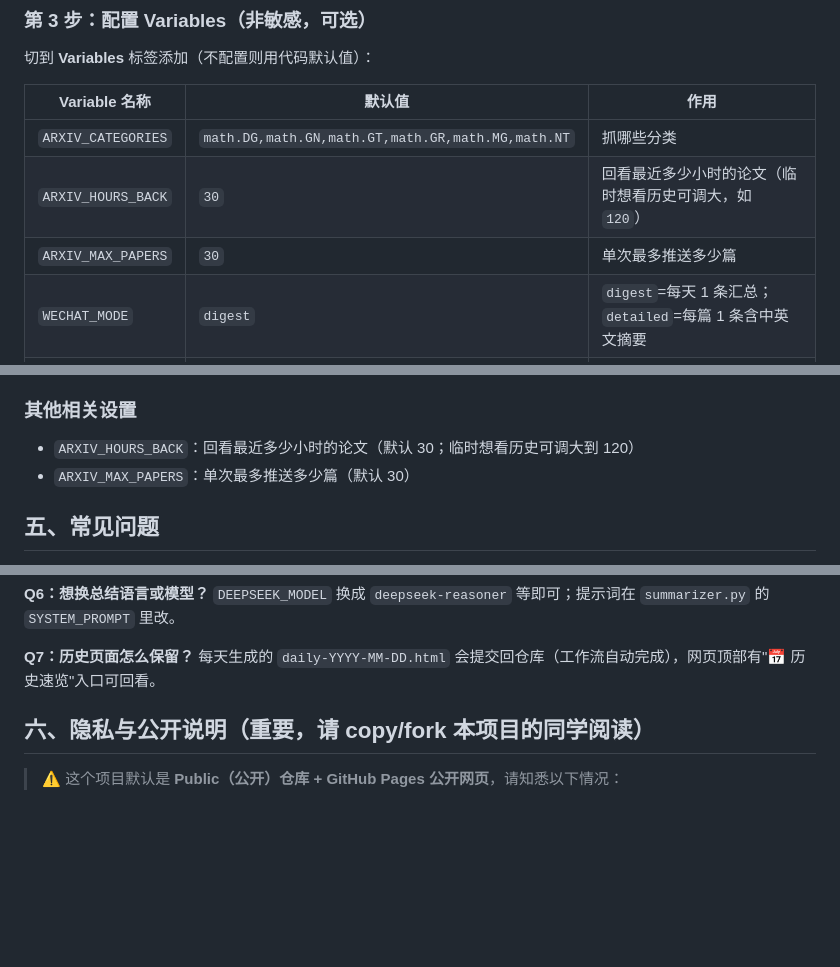
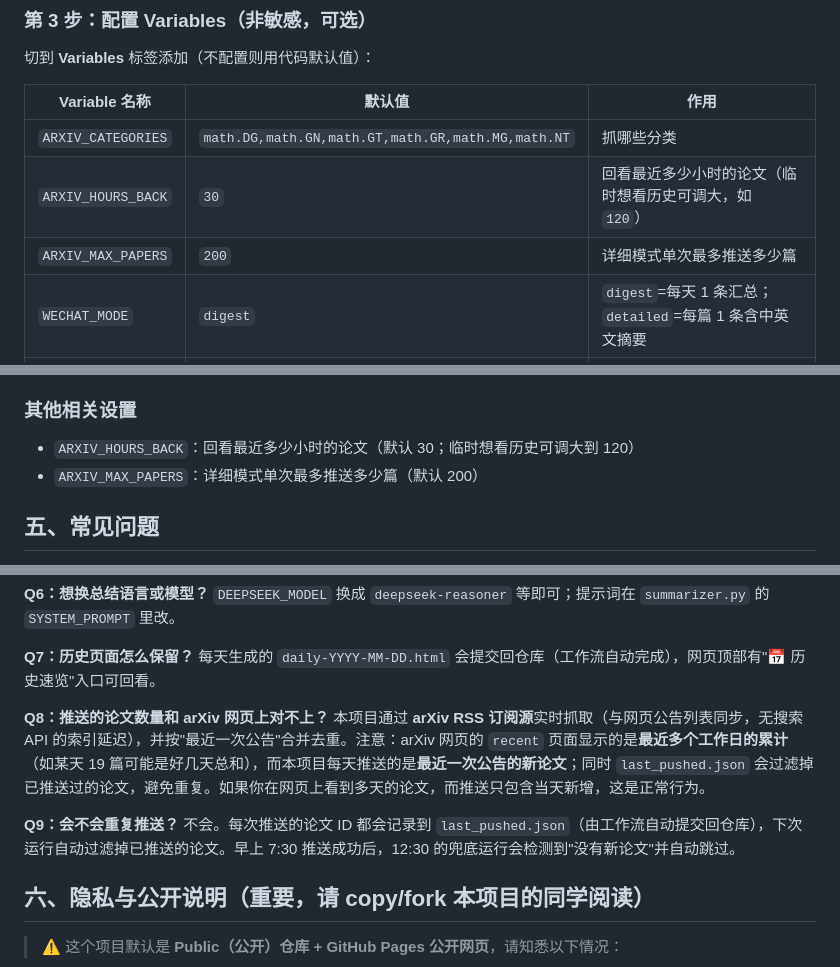
Before and after one commit to JiangZhexin/arxiv-daily-wechat, a Markdown page: README.md, 3 parts joined by grey strips. GitHub-like rendering; blank space fills up the shorter version.

Commit message:
docs: README 更新（RSS 抓取说明、默认值200、FAQ）

```diff
--- a/README.md
+++ b/README.md
@@ -113,7 +113,7 @@ git push -u origin main
 |---|---|---|
 | `ARXIV_CATEGORIES` | `math.DG,math.GN,math.GT,math.GR,math.MG,math.NT` | 抓哪些分类 |
 | `ARXIV_HOURS_BACK` | `30` | 回看最近多少小时的论文（临时想看历史可调大，如 `120`） |
-| `ARXIV_MAX_PAPERS` | `30` | 单次最多推送多少篇 |
+| `ARXIV_MAX_PAPERS` | `200` | 详细模式单次最多推送多少篇 |
 | `WECHAT_MODE` | `digest` | `digest`=每天 1 条汇总；`detailed`=每篇 1 条含中英文摘要 |
 | `DEEPSEEK_MODEL` | `deepseek-chat` | 使用的模型 |
 
@@ -198,7 +198,7 @@ math.DG,math.GN,math.GT,math.GR,math.MG,math.NT,math.AP
 ### 其他相关设置
 
 - `ARXIV_HOURS_BACK`：回看最近多少小时的论文（默认 30；临时想看历史可调大到 120）
-- `ARXIV_MAX_PAPERS`：单次最多推送多少篇（默认 30）
+- `ARXIV_MAX_PAPERS`：详细模式单次最多推送多少篇（默认 200）
 
 ## 五、常见问题
 
@@ -222,6 +222,12 @@ arXiv 周六、周日不发布新论文，属正常现象；周一早上也会
 
 **Q7：历史页面怎么保留？**
 每天生成的 `daily-YYYY-MM-DD.html` 会提交回仓库（工作流自动完成），网页顶部有"📅 历史速览"入口可回看。
+
+**Q8：推送的论文数量和 arXiv 网页上对不上？**
+本项目通过 **arXiv RSS 订阅源**实时抓取（与网页公告列表同步，无搜索 API 的索引延迟），并按"最近一次公告"合并去重。注意：arXiv 网页的 `recent` 页面显示的是**最近多个工作日的累计**（如某天 19 篇可能是好几天总和），而本项目每天推送的是**最近一次公告的新论文**；同时 `last_pushed.json` 会过滤掉已推送过的论文，避免重复。如果你在网页上看到多天的论文，而推送只包含当天新增，这是正常行为。
+
+**Q9：会不会重复推送？**
+不会。每次推送的论文 ID 都会记录到 `last_pushed.json`（由工作流自动提交回仓库），下次运行自动过滤掉已推送的论文。早上 7:30 推送成功后，12:30 的兜底运行会检测到"没有新论文"并自动跳过。
 
 ## 六、隐私与公开说明（重要，请 copy/fork 本项目的同学阅读）
 
```
